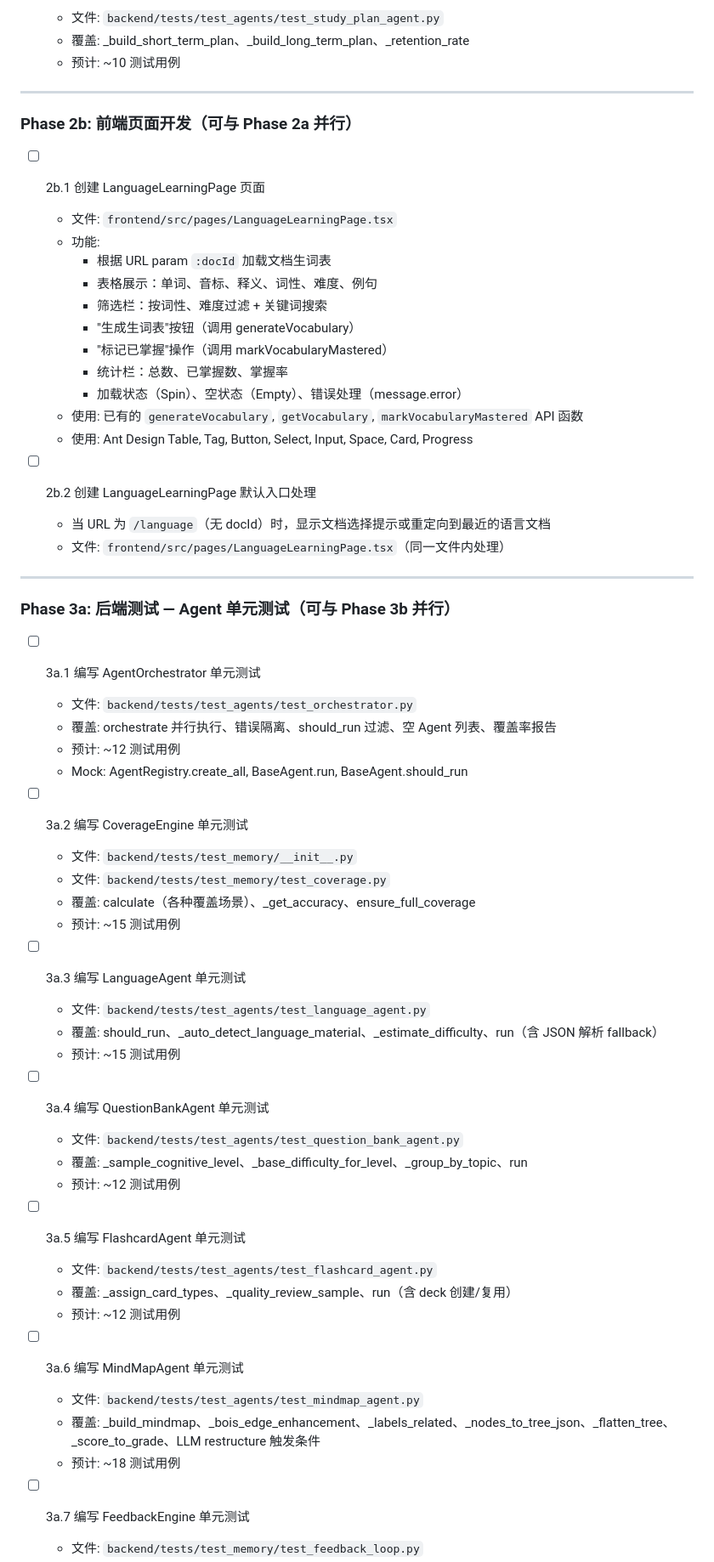
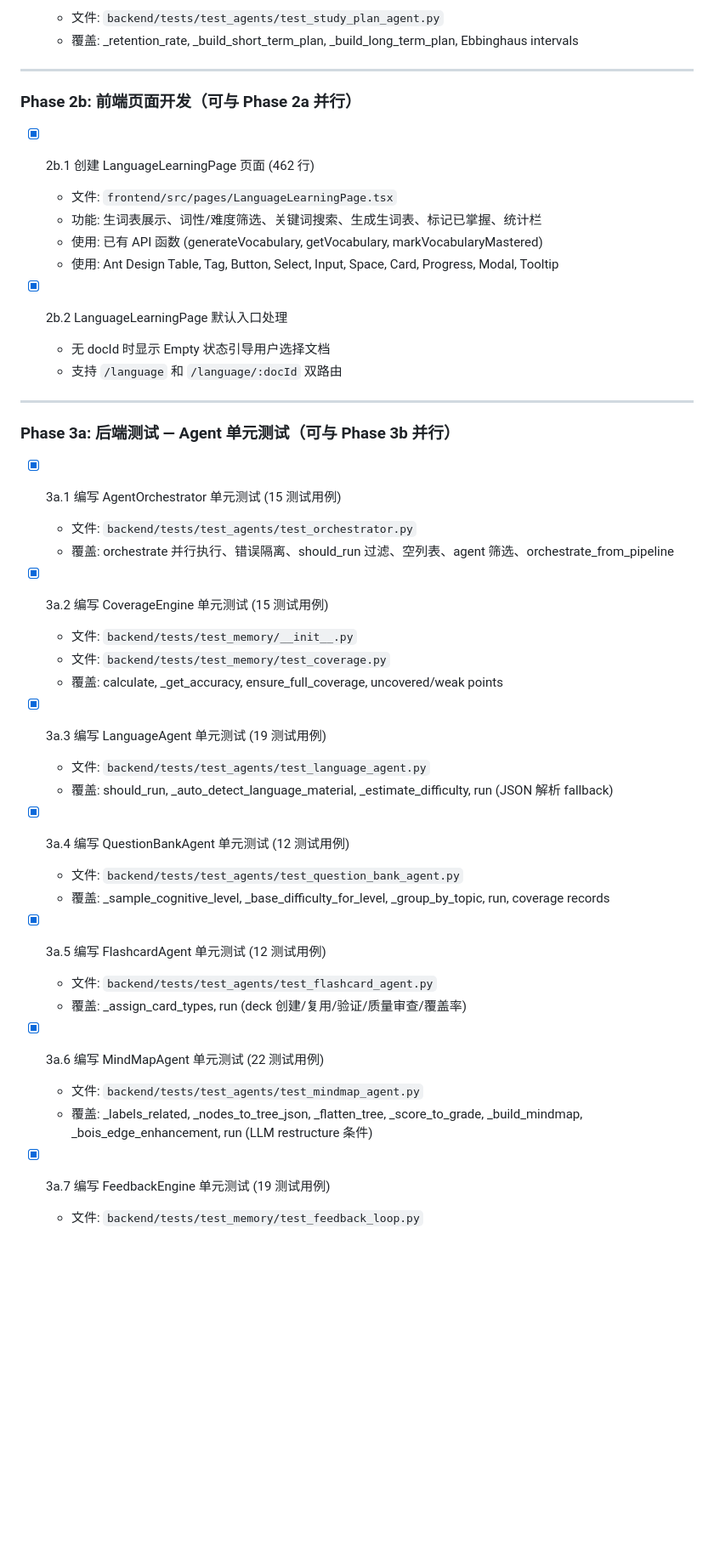
Before and after one commit to lx-1203/KnowAll_Studio, a Markdown page: specs/agent-system-fix/tasks.md, the part around one of its changes. Shown at 85% size. GitHub-like rendering; blank space fills up the shorter version.

Commit message:
auto: 代码自动保存 2026-06-28 15:43:02

```diff
--- a/specs/agent-system-fix/tasks.md
+++ b/specs/agent-system-fix/tasks.md
@@ -84,63 +84,48 @@ Phase 1: Pipeline 集成 (核心，必须先完成)
   - 文件: `backend/tests/test_agents/test_study_plan_agent.py`
-  - 覆盖: _build_short_term_plan、_build_long_term_plan、_retention_rate
-  - 预计: ~10 测试用例
+  - 覆盖: _retention_rate, _build_short_term_plan, _build_long_term_plan, Ebbinghaus intervals
 
 ---
 
 ### Phase 2b: 前端页面开发（可与 Phase 2a 并行）
 
-- [ ] 2b.1 创建 LanguageLearningPage 页面
+- [x] 2b.1 创建 LanguageLearningPage 页面 (462 行)
   - 文件: `frontend/src/pages/LanguageLearningPage.tsx`
-  - 功能:
-    - 根据 URL param `:docId` 加载文档生词表
-    - 表格展示：单词、音标、释义、词性、难度、例句
-    - 筛选栏：按词性、难度过滤 + 关键词搜索
-    - "生成生词表"按钮（调用 generateVocabulary）
-    - "标记已掌握"操作（调用 markVocabularyMastered）
-    - 统计栏：总数、已掌握数、掌握率
-    - 加载状态（Spin）、空状态（Empty）、错误处理（message.error）
-  - 使用: 已有的 `generateVocabulary`, `getVocabulary`, `markVocabularyMastered` API 函数
-  - 使用: Ant Design Table, Tag, Button, Select, Input, Space, Card, Progress
+  - 功能: 生词表展示、词性/难度筛选、关键词搜索、生成生词表、标记已掌握、统计栏
+  - 使用: 已有 API 函数 (generateVocabulary, getVocabulary, markVocabularyMastered)
+  - 使用: Ant Design Table, Tag, Button, Select, Input, Space, Card, Progress, Modal, Tooltip
 
-- [ ] 2b.2 创建 LanguageLearningPage 默认入口处理
-  - 当 URL 为 `/language`（无 docId）时，显示文档选择提示或重定向到最近的语言文档
-  - 文件: `frontend/src/pages/LanguageLearningPage.tsx`（同一文件内处理）
+- [x] 2b.2 LanguageLearningPage 默认入口处理
+  - 无 docId 时显示 Empty 状态引导用户选择文档
+  - 支持 `/language` 和 `/language/:docId` 双路由
 
 ---
 
 ### Phase 3a: 后端测试 — Agent 单元测试（可与 Phase 3b 并行）
 
-- [ ] 3a.1 编写 AgentOrchestrator 单元测试
+- [x] 3a.1 编写 AgentOrchestrator 单元测试 (15 测试用例)
   - 文件: `backend/tests/test_agents/test_orchestrator.py`
-  - 覆盖: orchestrate 并行执行、错误隔离、should_run 过滤、空 Agent 列表、覆盖率报告
-  - 预计: ~12 测试用例
-  - Mock: AgentRegistry.create_all, BaseAgent.run, BaseAgent.should_run
+  - 覆盖: orchestrate 并行执行、错误隔离、should_run 过滤、空列表、agent 筛选、orchestrate_from_pipeline
 
-- [ ] 3a.2 编写 CoverageEngine 单元测试
+- [x] 3a.2 编写 CoverageEngine 单元测试 (15 测试用例)
   - 文件: `backend/tests/test_memory/__init__.py`
   - 文件: `backend/tests/test_memory/test_coverage.py`
-  - 覆盖: calculate（各种覆盖场景）、_get_accuracy、ensure_full_coverage
-  - 预计: ~15 测试用例
+  - 覆盖: calculate, _get_accuracy, ensure_full_coverage, uncovered/weak points
 
-- [ ] 3a.3 编写 LanguageAgent 单元测试
+- [x] 3a.3 编写 LanguageAgent 单元测试 (19 测试用例)
   - 文件: `backend/tests/test_agents/test_language_agent.py`
-  - 覆盖: should_run、_auto_detect_language_material、_estimate_difficulty、run（含 JSON 解析 fallback）
-  - 预计: ~15 测试用例
+  - 覆盖: should_run, _auto_detect_language_material, _estimate_difficulty, run (JSON 解析 fallback)
 
-- [ ] 3a.4 编写 QuestionBankAgent 单元测试
+- [x] 3a.4 编写 QuestionBankAgent 单元测试 (12 测试用例)
   - 文件: `backend/tests/test_agents/test_question_bank_agent.py`
-  - 覆盖: _sample_cognitive_level、_base_difficulty_for_level、_group_by_topic、run
-  - 预计: ~12 测试用例
+  - 覆盖: _sample_cognitive_level, _base_difficulty_for_level, _group_by_topic, run, coverage records
 
-- [ ] 3a.5 编写 FlashcardAgent 单元测试
+- [x] 3a.5 编写 FlashcardAgent 单元测试 (12 测试用例)
   - 文件: `backend/tests/test_agents/test_flashcard_agent.py`
-  - 覆盖: _assign_card_types、_quality_review_sample、run（含 deck 创建/复用）
-  - 预计: ~12 测试用例
+  - 覆盖: _assign_card_types, run (deck 创建/复用/验证/质量审查/覆盖率)
 
-- [ ] 3a.6 编写 MindMapAgent 单元测试
+- [x] 3a.6 编写 MindMapAgent 单元测试 (22 测试用例)
   - 文件: `backend/tests/test_agents/test_mindmap_agent.py`
-  - 覆盖: _build_mindmap、_bois_edge_enhancement、_labels_related、_nodes_to_tree_json、_flatten_tree、_score_to_grade、LLM restructure 触发条件
-  - 预计: ~18 测试用例
+  - 覆盖: _labels_related, _nodes_to_tree_json, _flatten_tree, _score_to_grade, _build_mindmap, _bois_edge_enhancement, run (LLM restructure 条件)
 
-- [ ] 3a.7 编写 FeedbackEngine 单元测试
+- [x] 3a.7 编写 FeedbackEngine 单元测试 (19 测试用例)
   - 文件: `backend/tests/test_memory/test_feedback_loop.py`
```
Also changed, not shown: other parts of specs/agent-system-fix/tasks.md (+50 -56 lines).
